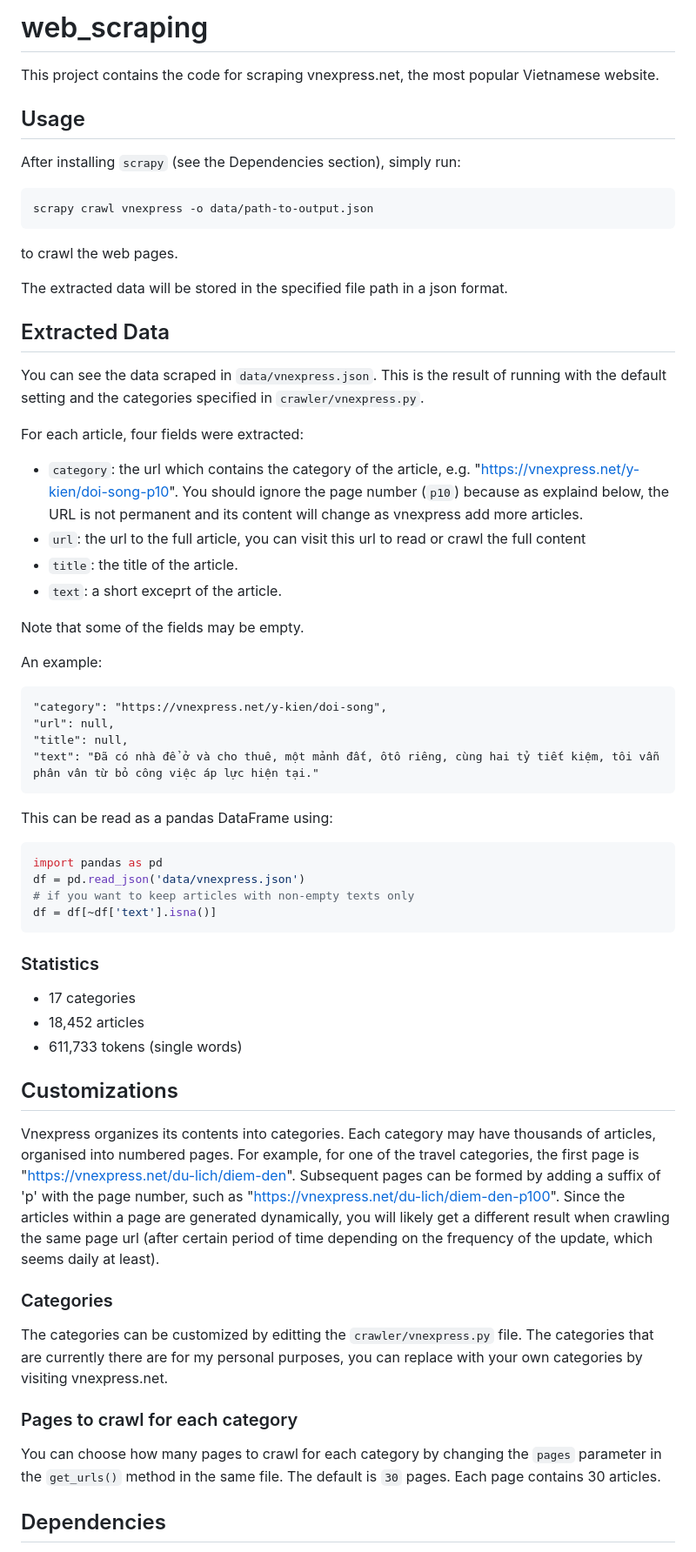
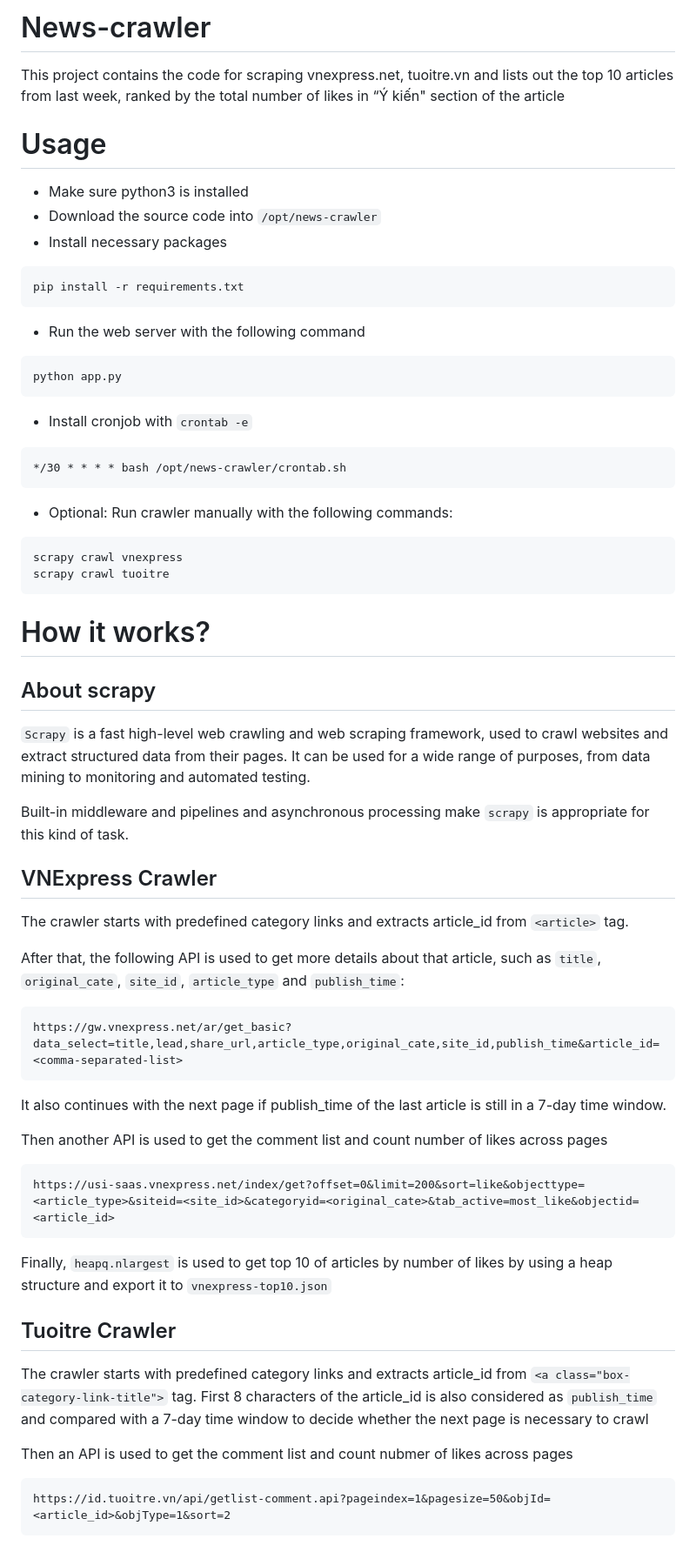
Before and after one commit to ititandev/news-crawler, a Markdown page: README.md, the part around one of its changes. Shown at 87% size. GitHub-like rendering.

Commit message:
update README.md
Signed-off-by: ititandev <ldmanhit@gmail.com>

````diff
--- a/README.md
+++ b/README.md
@@ -1,64 +1,57 @@
-# web_scraping
+# News-crawler
 
-This project contains the code for scraping vnexpress.net, the most popular Vietnamese website.
+This project contains the code for scraping vnexpress.net, tuoitre.vn and lists out the top 10 articles from last week, ranked by the total number of likes in “Ý kiến" section of the article
 
-## Usage
+# Usage
 
-After installing `scrapy` (see the Dependencies section), simply run:
-
+- Make sure python3 is installed
+- Download the source code into `/opt/news-crawler`
+- Install necessary packages
 ```
-scrapy crawl vnexpress -o data/path-to-output.json
+pip install -r requirements.txt
 ```
-to crawl the web pages.
-
-The extracted data will be stored in the specified file path in a json format.
-
-## Extracted Data
-
-You can see the data scraped in `data/vnexpress.json`. This is the result of running with the default setting and the categories specified in `crawler/vnexpress.py`.
-
-For each article, four fields were extracted:
-
-- `category`: the url which contains the category of the article, e.g. "https://vnexpress.net/y-kien/doi-song-p10". You should ignore the page number (`p10`) because as explaind below, the URL is not permanent and its content will change as vnexpress add more articles.
-- `url`: the url to the full article, you can visit this url to read or crawl the full content
-- `title`: the title of the article.
-- `text`: a short exceprt of the article.
-
-Note that some of the fields may be empty.
-
-An example:
-
-    "category": "https://vnexpress.net/y-kien/doi-song",
-    "url": null,
-    "title": null,
-    "text": "Đã có nhà để ở và cho thuê, một mảnh đất, ôtô riêng, cùng hai tỷ tiết kiệm, tôi vẫn phân vân từ bỏ công việc áp lực hiện tại."
-
-This can be read as a pandas DataFrame using:
-
-```python
-import pandas as pd
-df = pd.read_json('data/vnexpress.json')
-# if you want to keep articles with non-empty texts only
-df = df[~df['text'].isna()]
+- Run the web server with the following command
+```bash
+python app.py
 ```
 
-### Statistics
+- Install cronjob with `crontab -e`
+```
+*/30 * * * * bash /opt/news-crawler/crontab.sh
+```
+- Optional: Run crawler manually with the following commands:
+```bash
+scrapy crawl vnexpress
+scrapy crawl tuoitre
+```
+# How it works?
 
-- 17 categories
-- 18,452 articles
-- 611,733 tokens (single words)
+## About scrapy
+`Scrapy` is a fast high-level web crawling and web scraping framework, used to crawl websites and extract structured data from their pages. It can be used for a wide range of purposes, from data mining to monitoring and automated testing.
 
-## Customizations
+Built-in middleware and pipelines and asynchronous processing make `scrapy` is appropriate for this kind of task.
 
-Vnexpress organizes its contents into categories. Each category may have thousands of articles, organised into numbered pages. For example, for one of the travel categories, the first page is "https://vnexpress.net/du-lich/diem-den". Subsequent pages can be formed by adding a suffix of 'p' with the page number, such as "https://vnexpress.net/du-lich/diem-den-p100". Since the articles within a page are generated dynamically, you will likely get a different result when crawling the same page url (after certain period of time depending on the frequency of the update, which seems daily at least).
+## VNExpress Crawler
+The crawler starts with predefined category links and extracts article_id from `<article>` tag.
 
-### Categories
+After that, the following API is used to get more details about that article, such as `title`, `original_cate`, `site_id`, `article_type` and `publish_time`:
+```
+https://gw.vnexpress.net/ar/get_basic?data_select=title,lead,share_url,article_type,original_cate,site_id,publish_time&article_id=<comma-separated-list>
+```
 
-The categories can be customized by editting the `crawler/vnexpress.py` file. The categories that are currently there are for my personal purposes, you can replace with your own categories by visiting vnexpress.net.
+It also continues with the next page if publish_time of the last article is still in a 7-day time window.
 
-### Pages to crawl for each category
+Then another API is used to get the comment list and count number of likes across pages
+```
+https://usi-saas.vnexpress.net/index/get?offset=0&limit=200&sort=like&objecttype=<article_type>&siteid=<site_id>&categoryid=<original_cate>&tab_active=most_like&objectid=<article_id>
+```
 
-You can choose how many pages to crawl for each category by changing the `pages` parameter in the `get_urls()` method in the same file. The default is `30` pages. Each page contains 30 articles.
+Finally, `heapq.nlargest` is used to get top 10 of articles by number of likes by using a heap structure and export it to `vnexpress-top10.json`
+## Tuoitre Crawler
+The crawler starts with predefined category links and extracts article_id from `<a class="box-category-link-title">` tag. First 8 characters of the article_id is also considered as `publish_time` and compared with a 7-day time window to decide whether the next page is necessary to crawl
 
-## Dependencies
+Then an API is used to get the comment list and count nubmer of likes across pages
+```
+https://id.tuoitre.vn/api/getlist-comment.api?pageindex=1&pagesize=50&objId=<article_id>&objType=1&sort=2
+```
 
````
Also changed, not shown: other parts of README.md (+8 -3 lines).
